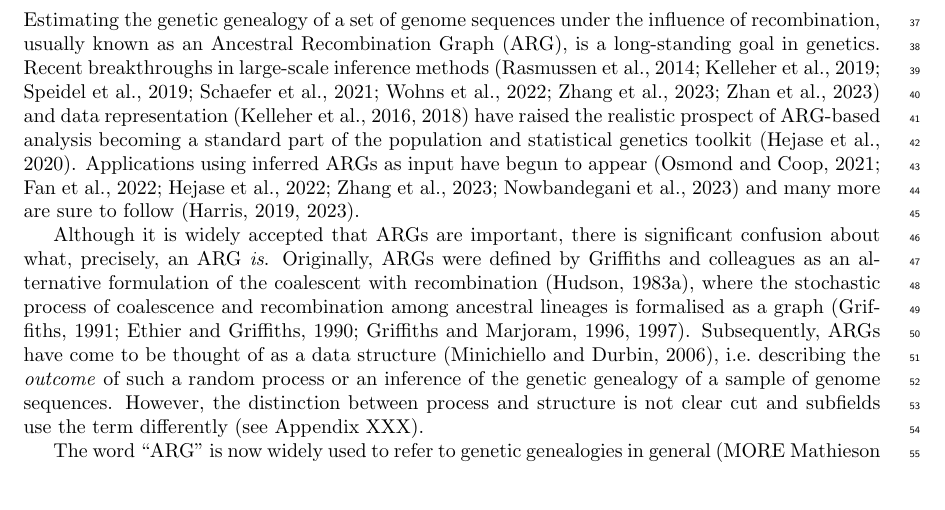
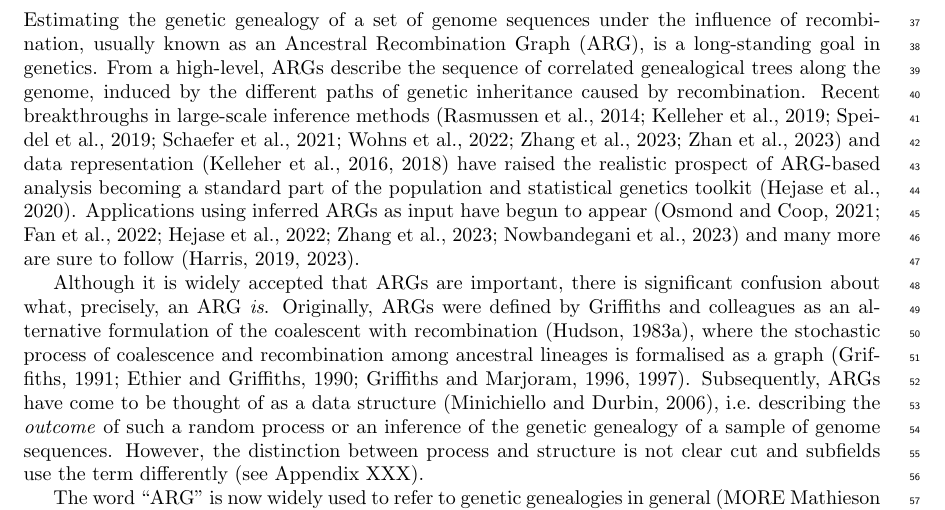
Before and after one commit to tskit-dev/what-is-an-arg-paper, a LaTeX paper (paper.tex): part of page 2 of 30, cut so that both start at the same text, the shorter picture padded with empty space. Compiled offline with pdfLaTeX.

Commit message:
Add sequence-of-trees sentence

```diff
--- a/paper.tex
+++ b/paper.tex
@@ -121,6 +121,10 @@ Estimating the genetic genealogy of a set of genome sequences
 under the influence of recombination,
 usually known as an Ancestral Recombination Graph (ARG), is a long-standing
 goal in genetics.
+% TODO say this better.
+From a high-level, ARGs describe the sequence of correlated genealogical
+trees along the genome, induced by the different paths of
+genetic inheritance caused by recombination.
 Recent breakthroughs
 in large-scale inference
 methods~\citep{rasmussen2014genome,kelleher2019inferring,speidel2019method,
```
